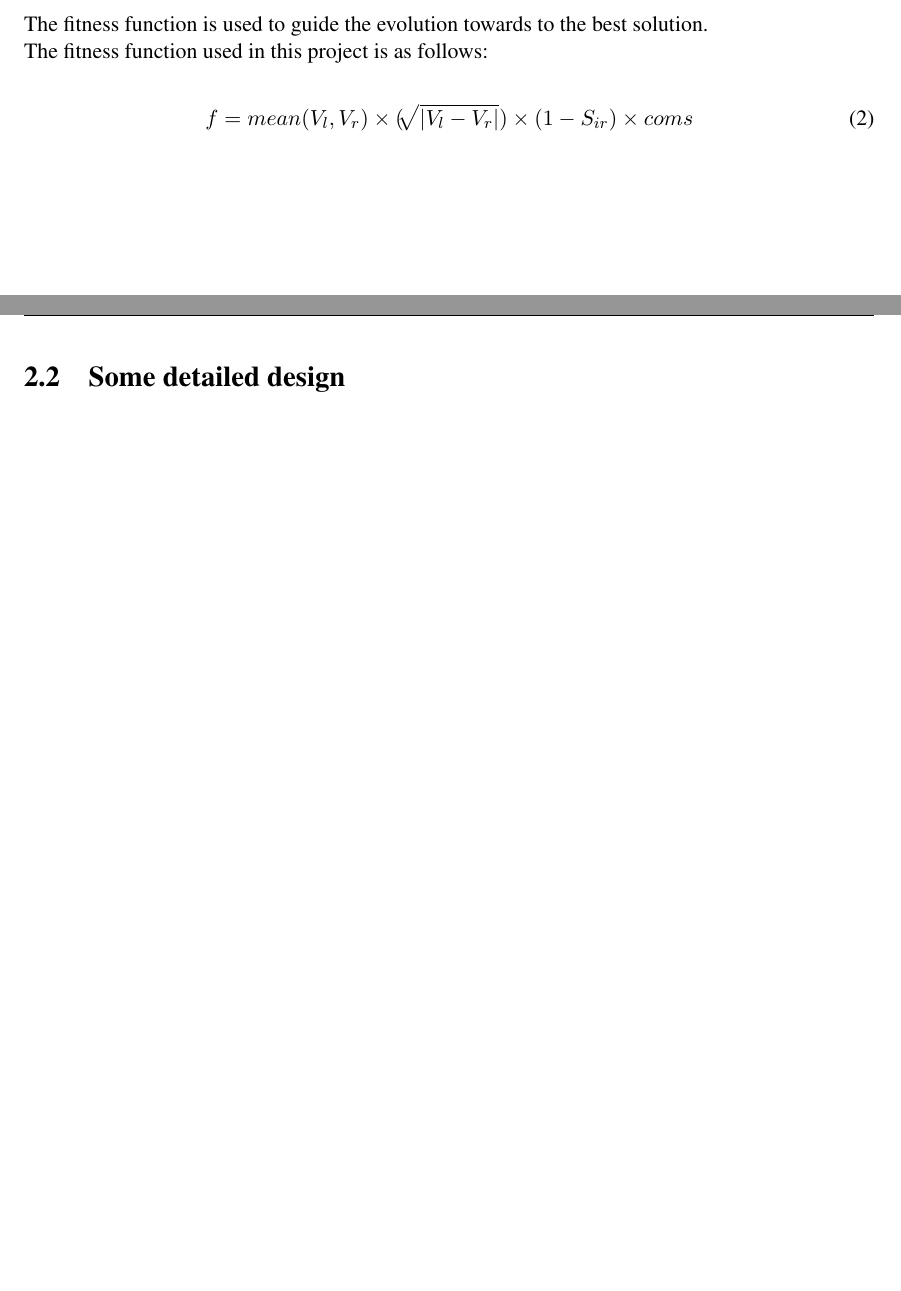
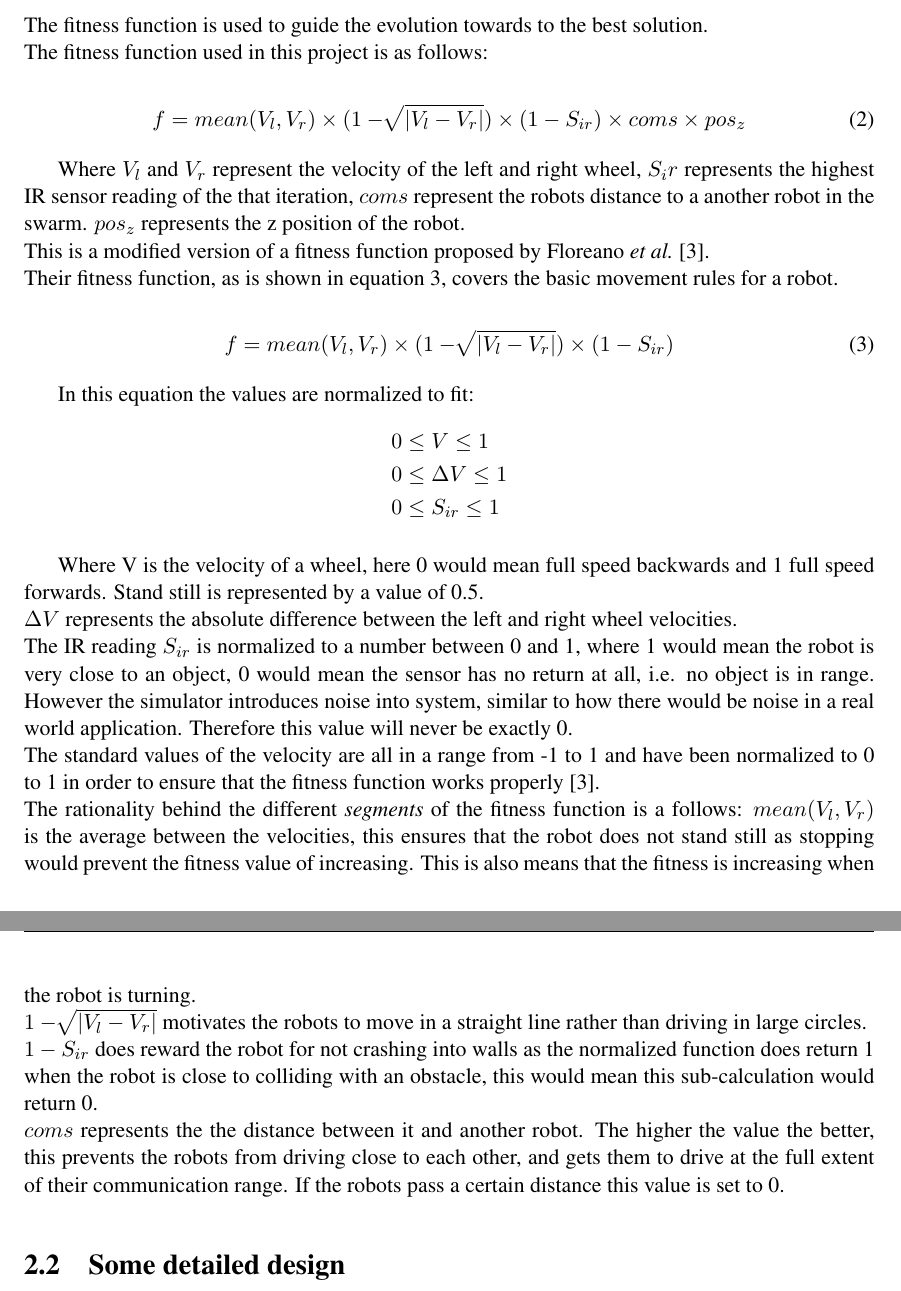
Before and after one commit to darklordnorge/Master_Project, a LaTeX thesis (Report/dissertation.tex, which reads Report/Chapter2/chapter2.tex): two parts of pages 17 and 18 of 27 before the commit and two parts of pages 18 and 19 of 28 after it, joined at a grey line, cut so that both start at the same text, the shorter picture padded with empty space. The pictures show the PDF file Report/dissertation.pdf that the author committed with the source.

Commit message:
Work done on design chapter of the report Explained reason for scaling of inputs, and started explaining the fitness function

```diff
--- a/Report/Chapter2/chapter2.tex
+++ b/Report/Chapter2/chapter2.tex
@@ -72,3 +74,9 @@ S(x) = \frac{1}{1 + e^{-x}}
 Where $e$ represents \textit{Euler's number} which is 2.71828[...] and $x$ represents the input to the function, in this case the sum of all inputs multiplied by the weights.\\
 The output of the sigmoid function is a number between 0 and 1.\\
 
+Sufficient scaling of inputs is important as it increases the \textit{range} of the activation functions calculation. \\
+Figure  \ref{fig:unscaled} shows a graphical representation of  this sigmoid function. The red lines represent the range on which an activation can happen if the inputs are between 0 and 1. Figure \ref{fig:scaled} however shows the area of activation if the inputs are between -5 and 5. The graph shows that scaled inputs have a higher activation range which leads to better performing networks.
+
+\begin{figure}[h]
+\begin{center}
+\includegraphics[scale=0.4]{Chapter2/images/unscaled.png}
@@ -82,12 +103,35 @@ The \textit{first} 2 nodes are used to calculate the velocity for the left wheel
 The fitness function is used to guide the evolution towards to the best solution.\\
 The fitness function used in this project is as follows:
 
-\begin{equation}
-f = mean(V_l, V_r) \times (\sqrt[•]{|V_l - V_r|}) \times (1 - S_{ir}) \times coms \times pos_z
+\begin{equation}\label{eq:full_fittness}
+f = mean(V_l, V_r) \times (1 - \sqrt[•]{|V_l - V_r|}) \times (1 - S_{ir}) \times coms \times pos_z
 \end{equation}
 
-Where $V_l$ and $V_r$ represent the velocity of the left and right wheel, $S_ir$ represents the highest IR sensor reading of the that iteration, $coms$ represent the robots distance to a another robot in the swarm. $pos_z$ represents the z position of the robot
+Where $V_l$ and $V_r$ represent the velocity of the left and right wheel, $S_ir$ represents the highest IR sensor reading of the that iteration, $coms$ represent the robots distance to a another robot in the swarm. $pos_z$ represents the z position of the robot. \\
+This is a modified version of a fitness function proposed by Floreano \textit{et al.}\cite{499791}. \\
+Their fitness function, as is shown in equation \ref{eq:base_fittness}, covers the basic movement rules for a robot.
 
+\begin{equation}\label{eq:base_fittness}
+f = mean(V_l, V_r) \times ( 1 - \sqrt[•]{|V_l - V_r|}) \times (1 - S_{ir})
+\end{equation}
+
+In this equation the values are normalized to fit:
+\begin{align*}
+	0  &\leq V \leq 1 \\
+	0  &\leq \Delta V  \leq 1 \\
+	0  &\leq S_{ir} \leq 1
+\end{align*}
+
+Where V is the velocity of a wheel, here 0 would mean full speed backwards and 1 full speed forwards. Stand still is represented by a value of 0.5.\\
+$\Delta V$ represents the absolute difference between the left and right wheel velocities. \\
+The IR reading $S_{ir}$ is normalized to a number between 0 and 1, where 1 would mean the robot is very close to an object, 0 would mean the sensor has no return at all, i.e. no object is in range. However the simulator introduces noise into system, similar to how there would be noise in a real world application. Therefore this value will never be exactly 0. \\
+The standard values of the velocity are all in a range from -1 to 1 and have been normalized to 0 to 1 in order to ensure that the fitness function works properly \cite{499791}.  \\
+The rationality behind the different \textit{segments} of the fitness function is a follows:
+$mean(V_l, V_r)$ is the average between the velocities, this ensures that the robot does not stand still as stopping would prevent the fitness value of increasing. This is also means that the fitness is increasing when the robot is turning. \\
+$1 - \sqrt[•]{|V_l - V_r|}$ motivates the robots to move in a straight line rather than driving in large circles. \\
+$1 - S_{ir}$ does reward the robot for not crashing into walls as the normalized function does return 1 when the robot is close to colliding with an obstacle, this would mean this sub-calculation would return 0. \\
+$coms$ represents the the distance between it and another robot. The higher the value the better, this prevents the robots from driving close to each other, and gets them to drive at the full extent of their communication range. If the robots pass a certain distance this value is set to 0.
+%write about hte last step in the fitness funciton
 \section{Some detailed design}
 
 \subsection{Even more detail}
```
Also changed, not shown: Report/Chapter2/images/scaled.PNG (added), Report/Chapter2/images/unscaled.PNG (added), Report/dissertation.pdf, Report/Chapter2/chapter2.tex (17 more changed lines), 12 other files.
